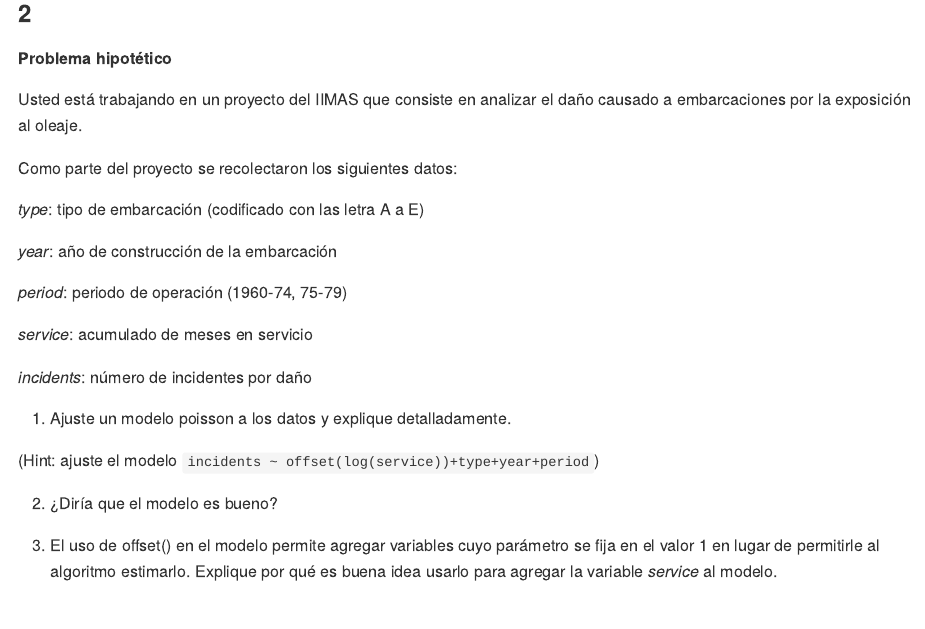
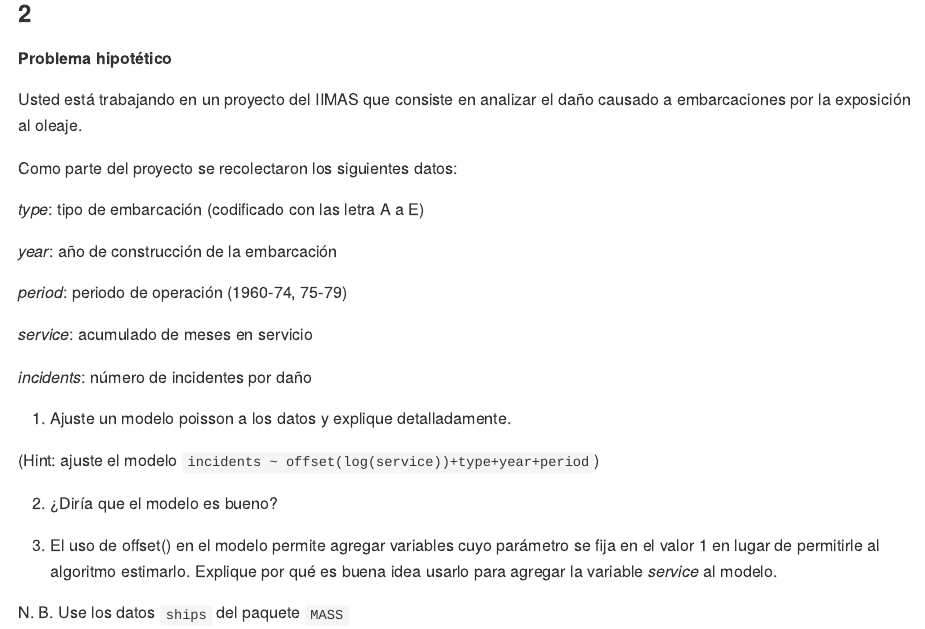
Before and after one commit to alberto-mateos-mo/seminario-est-fciencias, an R Markdown document (03_linear_models/poisson/README.Rmd): the page in a window 1100 px wide, from 1260 px down. The pictures show the output file 03_linear_models/poisson/README.md that the author committed with the source, drawn offline in the style of GitHub.

Commit message:
added where to find data for exercise 2

```diff
--- a/03_linear_models/poisson/README.Rmd
+++ b/03_linear_models/poisson/README.Rmd
@@ -58,3 +58,5 @@ _incidents_: número de incidentes por daño
 2. ¿Diría que el modelo es bueno?
 
 3. El uso de offset() en el modelo permite agregar variables cuyo parámetro se fija en el valor 1 en lugar de permitirle al algoritmo estimarlo. Explique por qué es buena idea usarlo para agregar la variable _service_ al modelo.
+
+N. B. Use los datos `ships` del paquete `MASS`
```
Also changed, not shown: 03_linear_models/poisson/README.md.
